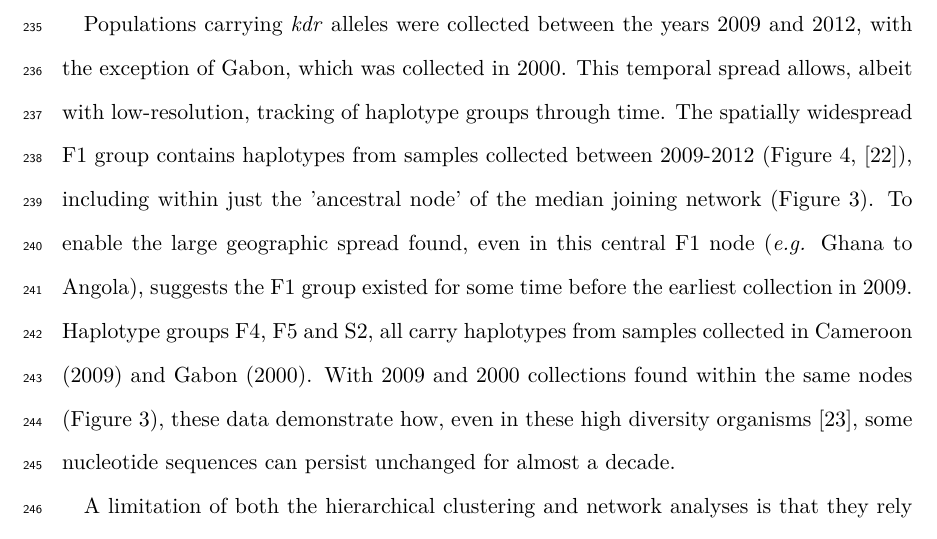
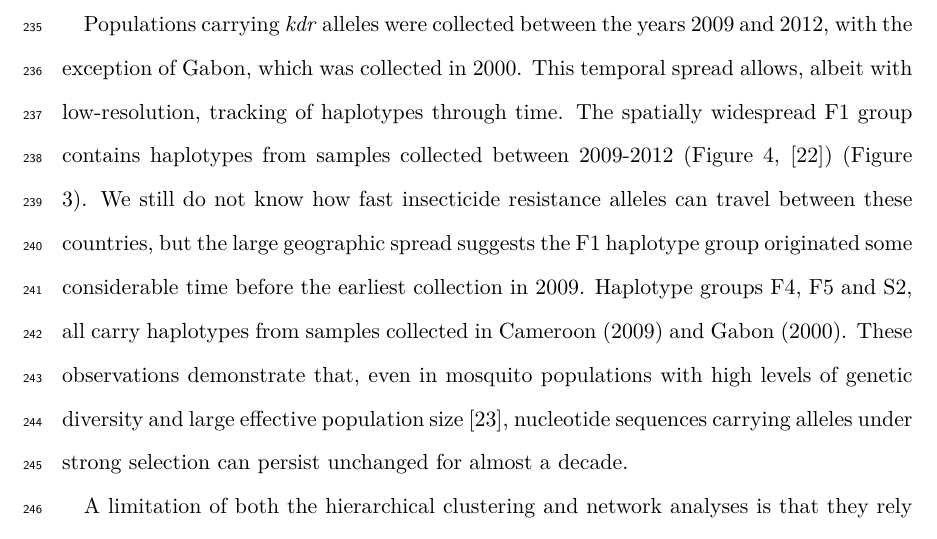
Before and after one commit to malariagen/ag1000g-phase2-vgsc-report, a LaTeX paper (main.tex): part of page 11 of 32, cut so that both start at the same text. Compiled offline with pdfLaTeX.

Commit message:
Update main.tex
Co-authored-by: Alistair Miles <alimanfoo@googlemail.com>

```diff
--- a/main.tex
+++ b/main.tex
@@ -434,15 +434,15 @@ Given this assumption, these groups each provide evidence for adaptive gene flow
 %%
 Populations carrying \textit{kdr} alleles were collected between the years 2009 and 2012, with the exception of Gabon, which was collected in 2000.
 %
-This temporal spread allows, albeit with low-resolution, tracking of haplotype groups through time.
+This temporal spread allows, albeit with low-resolution, tracking of haplotypes through time.
 %
-The spatially widespread F1 group contains haplotypes from samples collected between 2009-2012 (Figure \ref{fig:map}, \cite{clarkson2019genome}), including within just the 'ancestral node' of the median joining network (Figure \ref{fig:networks}).
+The spatially widespread F1 group contains haplotypes from samples collected between 2009-2012 (Figure \ref{fig:map}, \cite{clarkson2019genome}) (Figure \ref{fig:networks}).
 %
-To enable the large geographic spread found, even in this central F1 node (\textit{e.g.} Ghana to Angola), suggests the F1 group existed for some time before the earliest collection in 2009.
+We still do not know how fast insecticide resistance alleles can travel between these countries, but the large geographic spread suggests the F1 haplotype group originated some considerable time before the earliest collection in 2009.
 %
 Haplotype groups F4, F5 and S2, all carry haplotypes from samples collected in Cameroon (2009) and Gabon (2000).
 %
-With 2009 and 2000 collections found within the same nodes (Figure \ref{fig:networks}), these data demonstrate how, even in these high diversity organisms \cite{Ag1000gConsortium2017}, some nucleotide sequences can persist unchanged for almost a decade.
+These observations demonstrate that, even in mosquito populations with high levels of genetic diversity and large effective population size \cite{Ag1000gConsortium2017}, nucleotide sequences carrying alleles under strong selection can persist unchanged for almost a decade.
 %%
 
 %%
```
